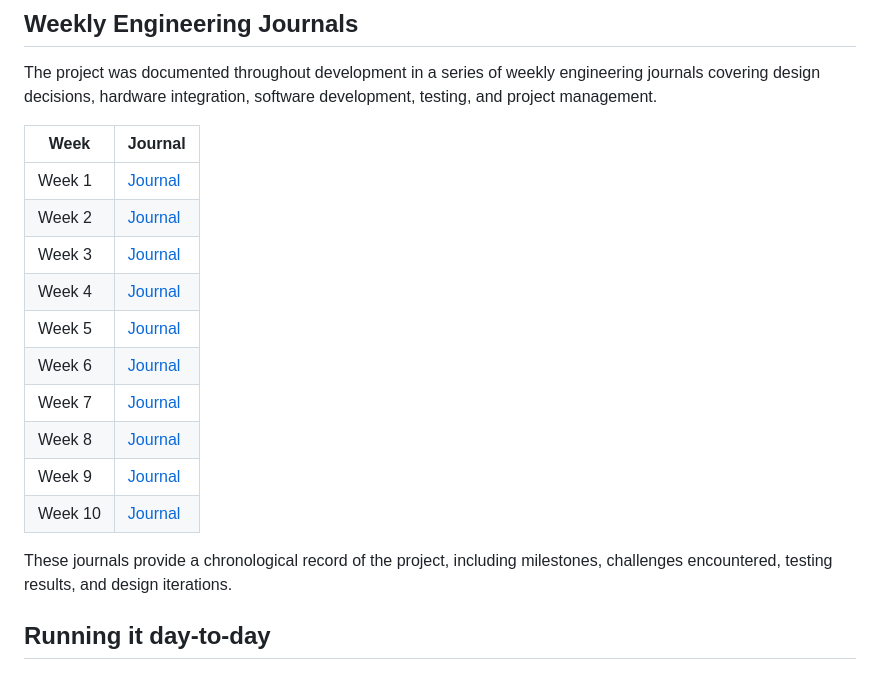
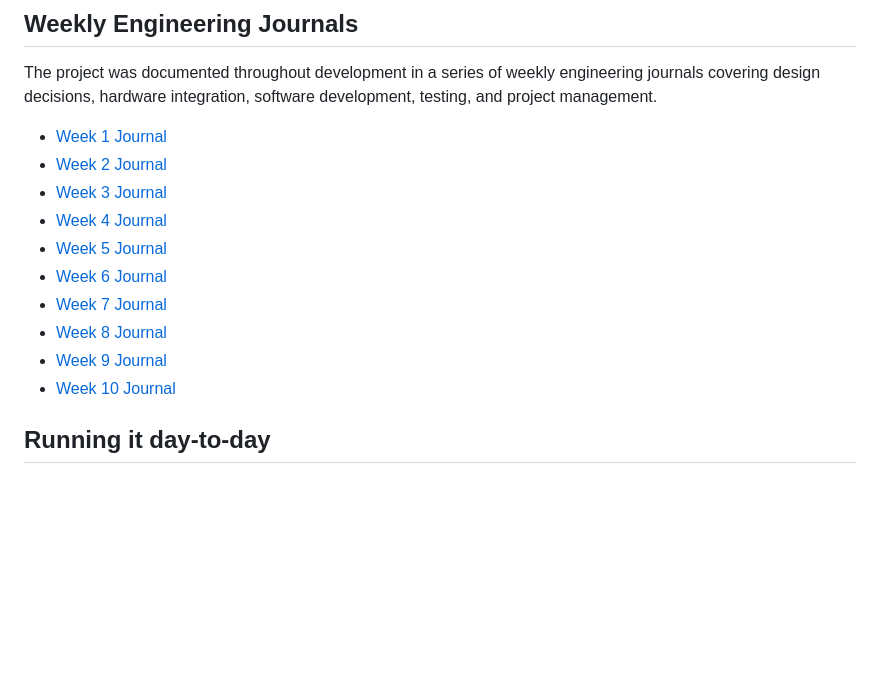
Before and after one commit to ElliottStarosta/Bland2Grand, a Markdown page: README.md, the part around the change. GitHub-like rendering; blank space fills up the shorter version.

Commit message:
Revise weekly journal links in README
Updated journal links for weeks 1 to 10 in README.

```diff
--- a/README.md
+++ b/README.md
@@ -22,21 +22,16 @@ The frontend never talks to the Arduino directly. Flask sends one spice command
 
 The project was documented throughout development in a series of weekly engineering journals covering design decisions, hardware integration, software development, testing, and project management.
 
-| Week    | Journal                        |
-| ------- | ------------------------------ |
-| Week 1  | [Journal](https://lying-denim-736.notion.site/Journal-1-33765230a78b8010af24f441907a132c?pvs=73)  |
-| Week 2  | [Journal](https://lying-denim-736.notion.site/Journal-2-33765230a78b808d91aac0a6b3ddb459?pvs=73)  |
-| Week 3  | [Journal](https://lying-denim-736.notion.site/Journal-3-33765230a78b80e9b983e4aa1db35312?pvs=4)  |
-| Week 4  | [Journal](https://lying-denim-736.notion.site/Journal-4-33765230a78b8081bd38f594ebceb503?pvs=73)  |
-| Week 5  | [Journal](https://lying-denim-736.notion.site/Journal-5-33765230a78b80ebb033f5e4358f1c1f)  |
-| Week 6  | [Journal](https://lying-denim-736.notion.site/Journal-6-33765230a78b804fb087c1ad0b55b3ff?source=copy_link)  |
-| Week 7  | [Journal](https://lying-denim-736.notion.site/Journal-7-33765230a78b80bd848ce638972f48d1?pvs=74)  |
-| Week 8  | [Journal](https://lying-denim-736.notion.site/Journal-8-33765230a78b806ebfbeec2ee93a6579?pvs=74)  |
-| Week 9  | [Journal](https://lying-denim-736.notion.site/Journal-9-33765230a78b80528cf1d645e4d33567?pvs=74)  |
-| Week 10 | [Journal](https://lying-denim-736.notion.site/Journal-10-34865230a78b807989e8eb5f8e950e21?pvs=74) |
-
-These journals provide a chronological record of the project, including milestones, challenges encountered, testing results, and design iterations.
-
+- [Week 1 Journal](https://lying-denim-736.notion.site/Journal-1-33765230a78b8010af24f441907a132c?pvs=73)
+- [Week 2 Journal](https://lying-denim-736.notion.site/Journal-2-33765230a78b808d91aac0a6b3ddb459?pvs=73)
+- [Week 3 Journal](https://lying-denim-736.notion.site/Journal-3-33765230a78b80e9b983e4aa1db35312?pvs=4)
+- [Week 4 Journal](https://lying-denim-736.notion.site/Journal-4-33765230a78b8081bd38f594ebceb503?pvs=73)
+- [Week 5 Journal](https://lying-denim-736.notion.site/Journal-5-33765230a78b80ebb033f5e4358f1c1f)
+- [Week 6 Journal](https://lying-denim-736.notion.site/Journal-6-33765230a78b804fb087c1ad0b55b3ff?source=copy_link)
+- [Week 7 Journal](https://lying-denim-736.notion.site/Journal-7-33765230a78b80bd848ce638972f48d1?pvs=74)
+- [Week 8 Journal](https://lying-denim-736.notion.site/Journal-8-33765230a78b806ebfbeec2ee93a6579?pvs=74)
+- [Week 9 Journal](https://lying-denim-736.notion.site/Journal-9-33765230a78b80528cf1d645e4d33567?pvs=74)
+- [Week 10 Journal](https://lying-denim-736.notion.site/Journal-10-34865230a78b807989e8eb5f8e950e21?pvs=74)
 
 ## Running it day-to-day
 
```
